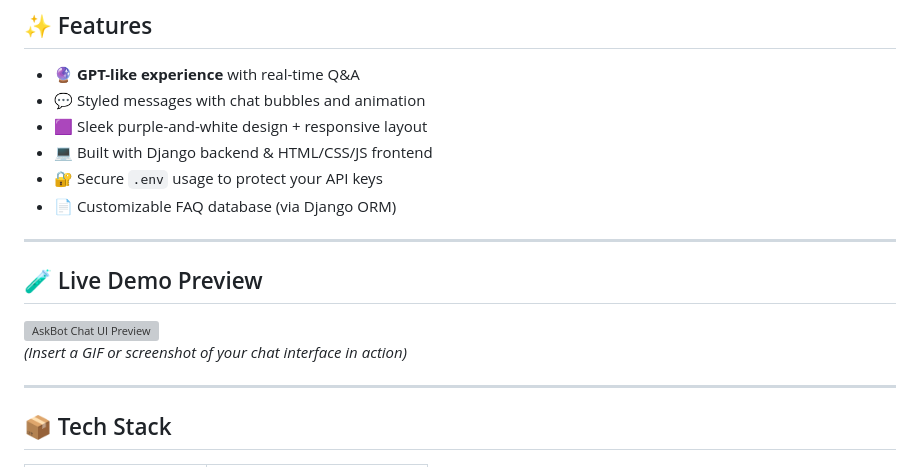
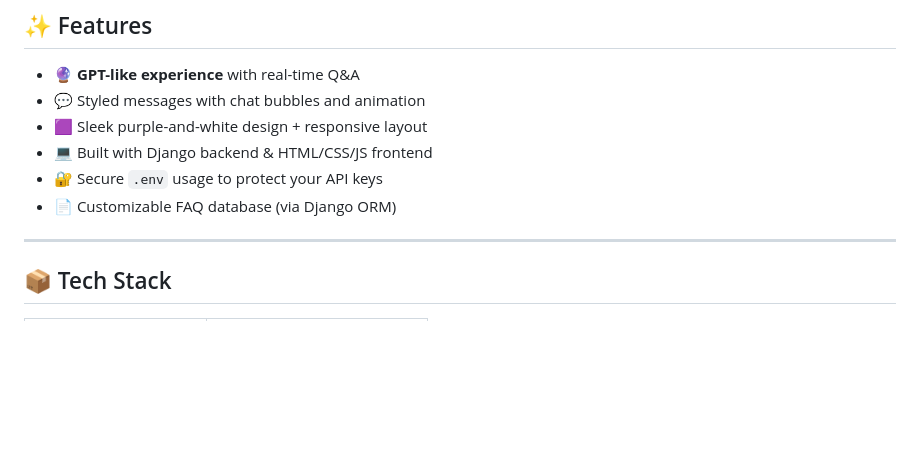
Before and after one commit to krishnarula2/AskBot, a Markdown page: README.md, the part around the change. Drawn GitHub-style; blank space fills up the shorter version; grey boxes are pictures that could not be loaded.

```diff
--- a/README.md
+++ b/README.md
@@ -25,13 +25,6 @@ Local businesses often lack the time or resources to implement AI solutions. Ask
 - 💻 Built with Django backend & HTML/CSS/JS frontend
 - 🔐 Secure `.env` usage to protect your API keys
 - 📄 Customizable FAQ database (via Django ORM)
-
----
-
-## 🧪 Live Demo Preview
-
-![AskBot Chat UI Preview](preview.gif)
-*(Insert a GIF or screenshot of your chat interface in action)*
 
 ---
 
```
